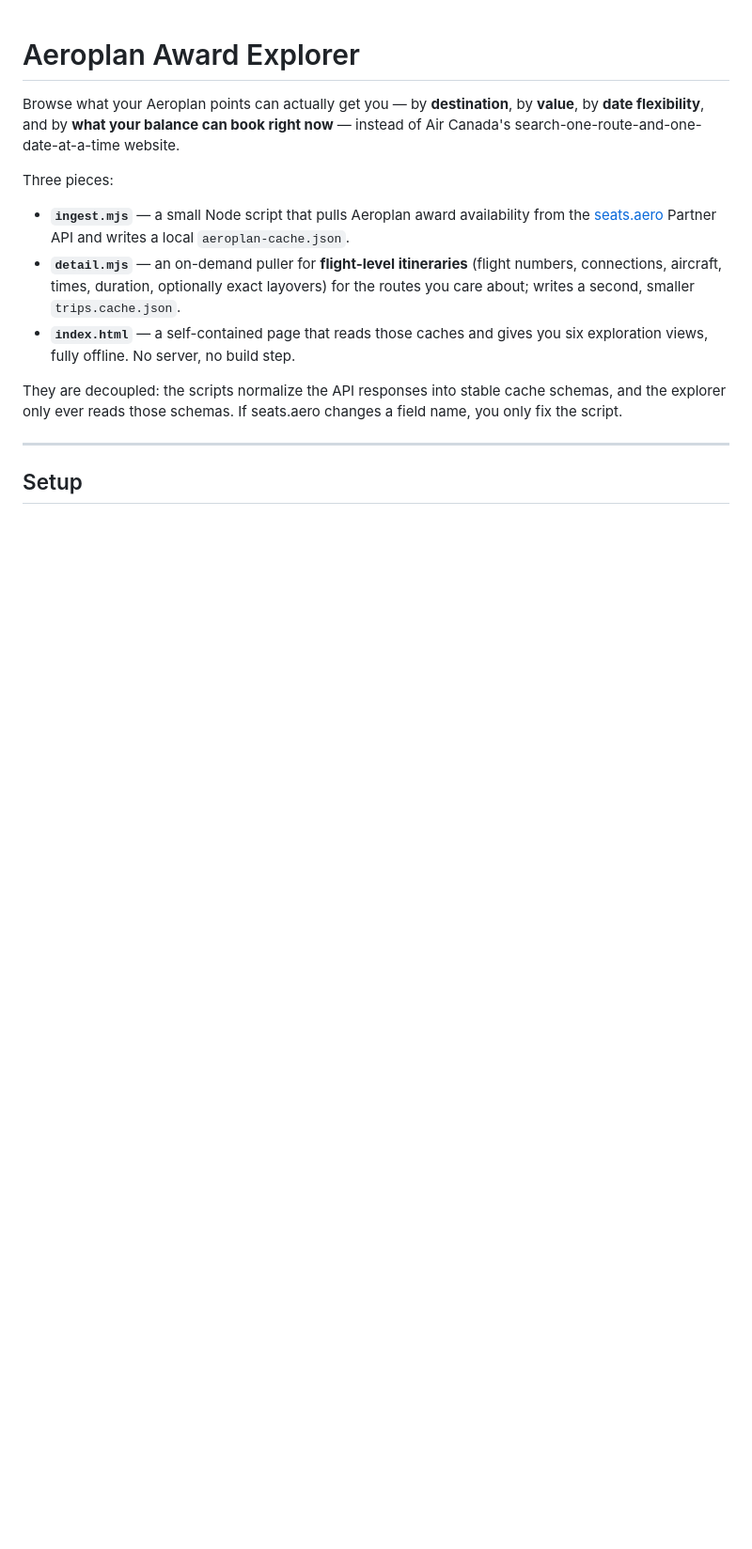
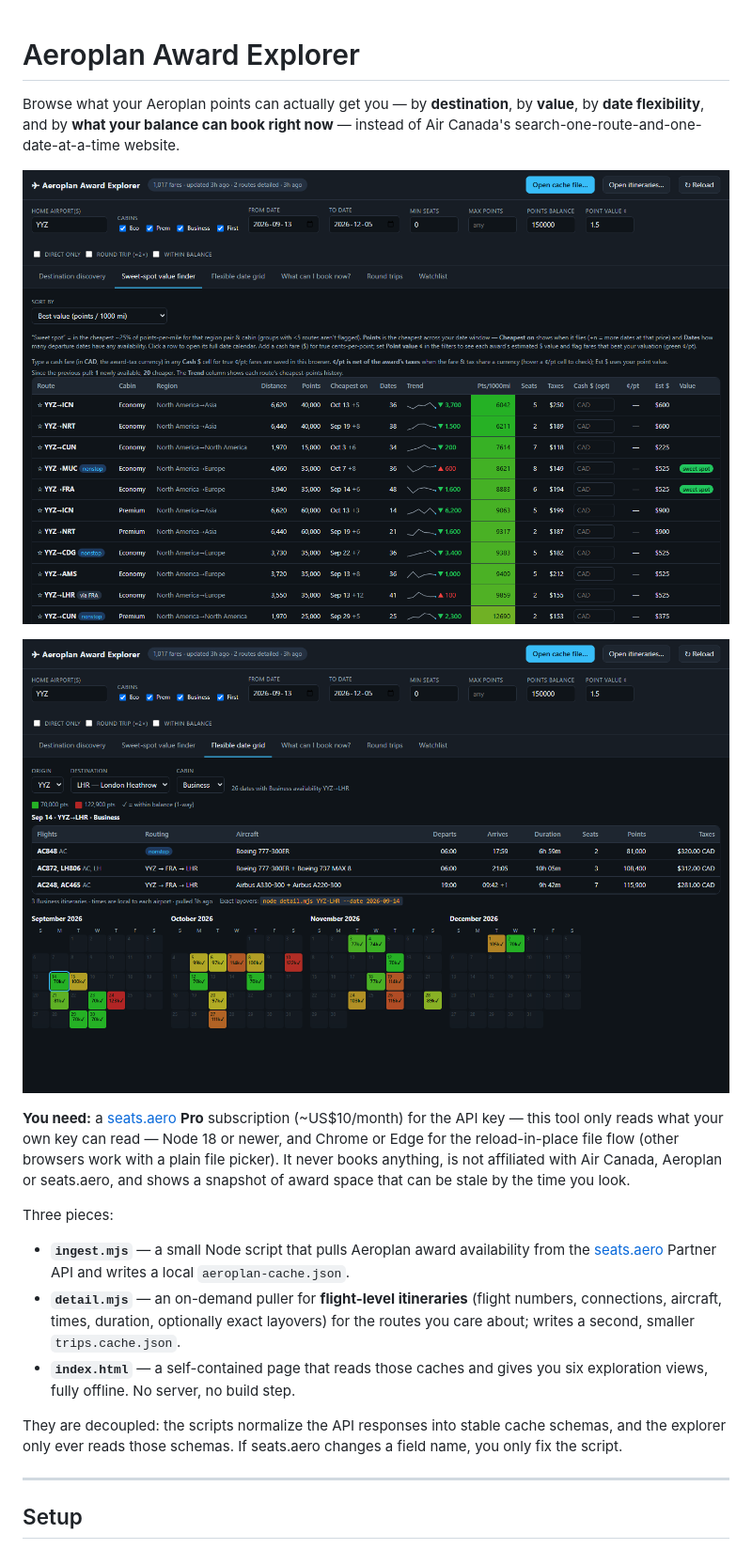
Before and after one commit to shepherd70/aeroplan-explorer, a Markdown page: README.md, the part around one of its changes. Shown at 94% size. Rendered like a GitHub page; pictures changed too: docs/screenshots/date-grid.png (added), docs/screenshots/sweet-spot.png (added); blank space fills up the shorter version.

```diff
--- a/README.md
+++ b/README.md
@@ -3,6 +3,16 @@
 Browse what your Aeroplan points can actually get you — by **destination**, by
 **value**, by **date flexibility**, and by **what your balance can book right now** —
 instead of Air Canada's search-one-route-and-one-date-at-a-time website.
+
+![Sweet-spot finder](docs/screenshots/sweet-spot.png)
+
+![Flexible date grid with itineraries](docs/screenshots/date-grid.png)
+
+**You need:** a [seats.aero](https://seats.aero) **Pro** subscription (~US$10/month) for the API
+key — this tool only reads what your own key can read — Node 18 or newer, and Chrome or Edge for
+the reload-in-place file flow (other browsers work with a plain file picker). It never books
+anything, is not affiliated with Air Canada, Aeroplan or seats.aero, and shows a snapshot of
+award space that can be stale by the time you look.
 
 Three pieces:
 
```
Also changed, not shown: other parts of README.md (+34 -7 lines).
